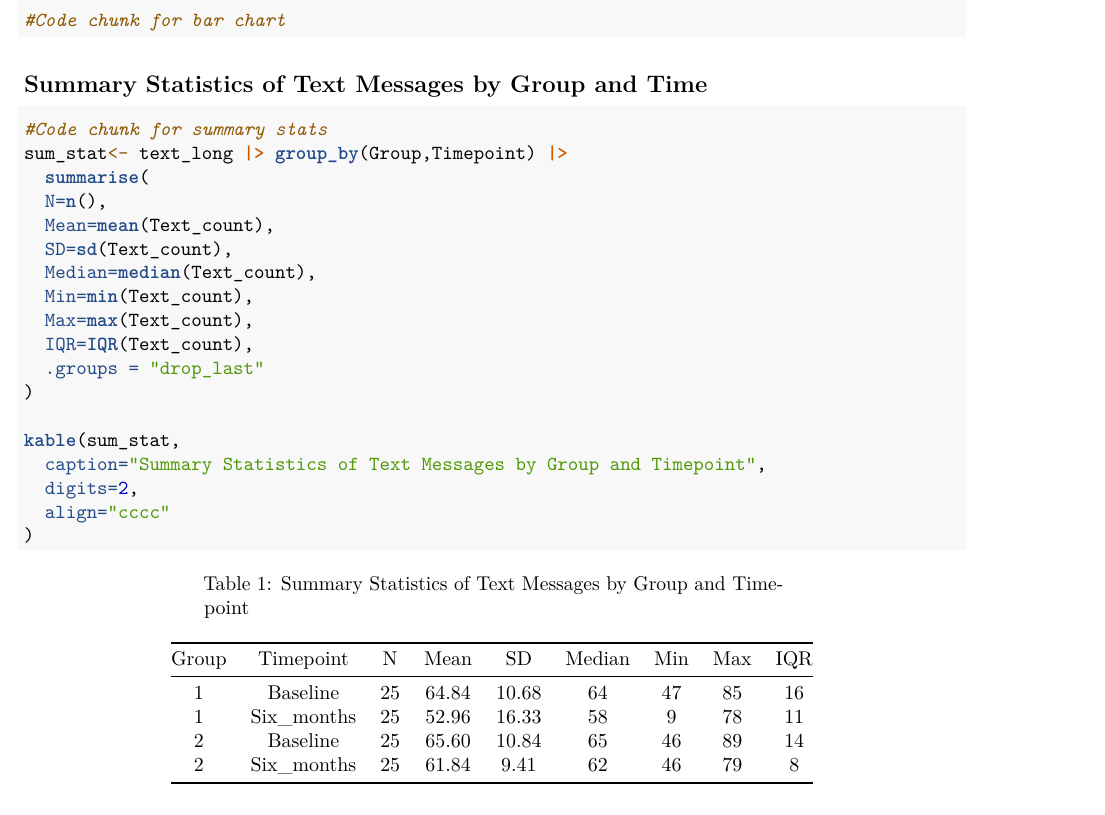
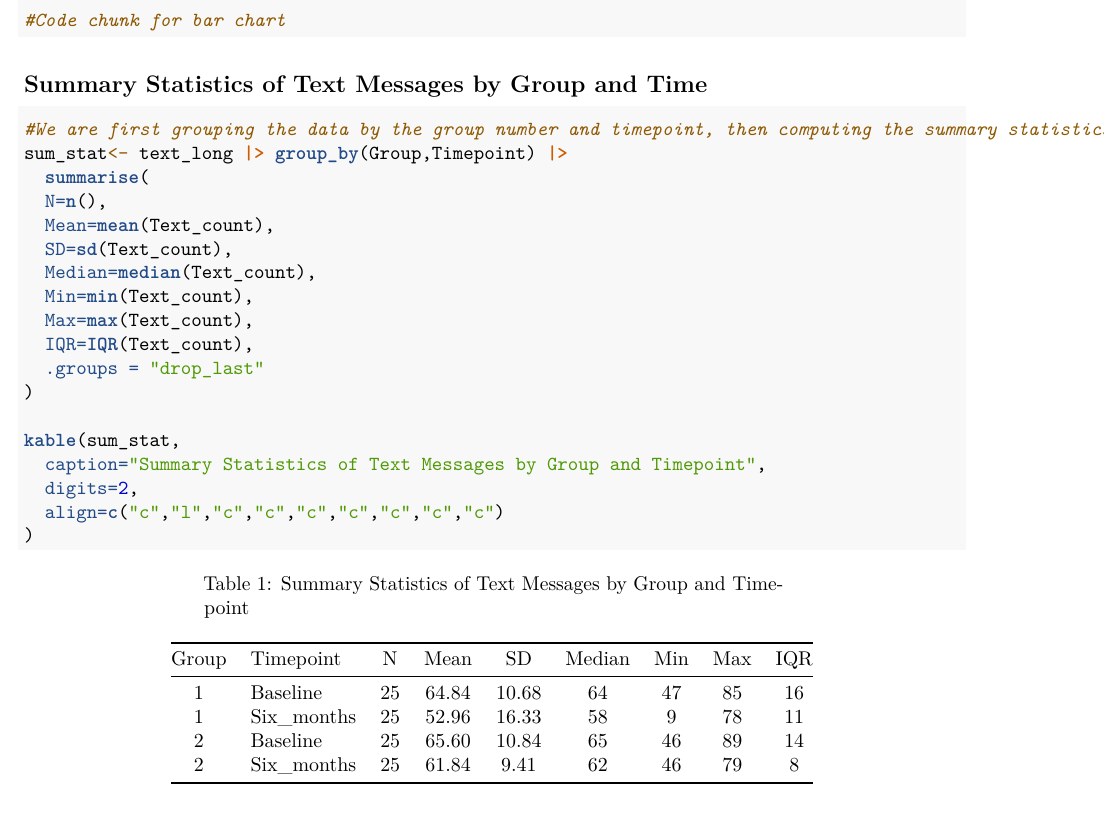
Before and after one commit to harsha2412/bhds2010-assignment3, an R Markdown document (Assignment3.Rmd): part of page 2 of 2, cut so that both start at the same text. Rendered offline with R 4.5, knitr and Pandoc, then LaTeX, with nearby package versions.

Commit message:
Added comments and interpretation

````diff
--- a/Assignment3.Rmd
+++ b/Assignment3.Rmd
@@ -62,7 +62,7 @@ text_long <- text_long |> relocate("Participant")
 ## Summary Statistics of Text Messages by Group and Time
 
 ```{r, echo=TRUE, warning=FALSE,message=FALSE,results='asis'}
-#Code chunk for summary stats
+#We are first grouping the data by the group number and timepoint, then computing the summary statistics that we want such as the mean, median, SD, range, etc.
 sum_stat<- text_long |> group_by(Group,Timepoint) |>
   summarise(
   N=n(),
@@ -78,7 +78,7 @@ sum_stat<- text_long |> group_by(Group,Timepoint) |>
 kable(sum_stat,
   caption="Summary Statistics of Text Messages by Group and Timepoint",
   digits=2,
-  align="cccc"
+  align=c("c","l","c","c","c","c","c","c","c")
 )
 
 ```
````
